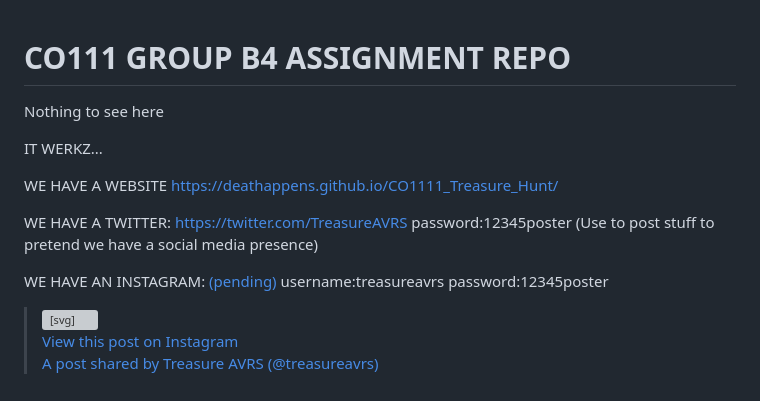
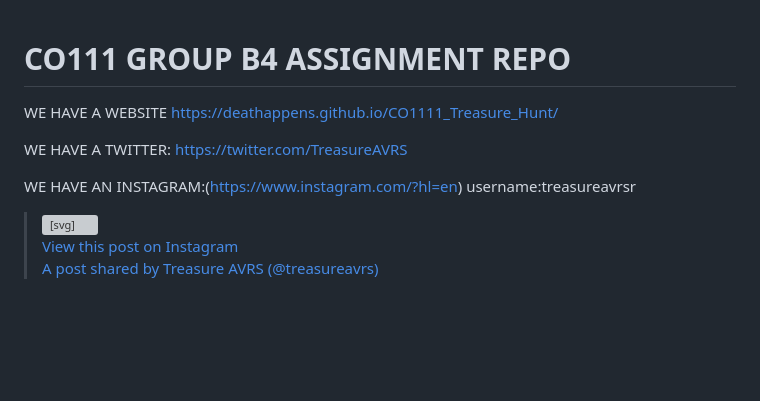
Before and after one commit to Deathappens/CO1111_Treasure_Hunt, a Markdown page: README.md, the part around the change. Rendered like a GitHub page; blank space fills up the shorter version; grey boxes are pictures that could not be loaded.

```diff
--- a/README.md
+++ b/README.md
@@ -1,16 +1,12 @@
 # CO111 GROUP B4 ASSIGNMENT REPO
-
-Nothing to see here
-
-IT WERKZ...
 
 WE HAVE A WEBSITE https://deathappens.github.io/CO1111_Treasure_Hunt/
 
 
-WE HAVE A TWITTER: https://twitter.com/TreasureAVRS password:12345poster (Use to post stuff to pretend we have a social media presence)
+WE HAVE A TWITTER: https://twitter.com/TreasureAVRS
 
 
-WE HAVE AN INSTAGRAM: [(pending)](https://www.instagram.com/?hl=en)  username:treasureavrs password:12345poster
+WE HAVE AN INSTAGRAM:(https://www.instagram.com/?hl=en)  username:treasureavrsr
 
 
 
```
